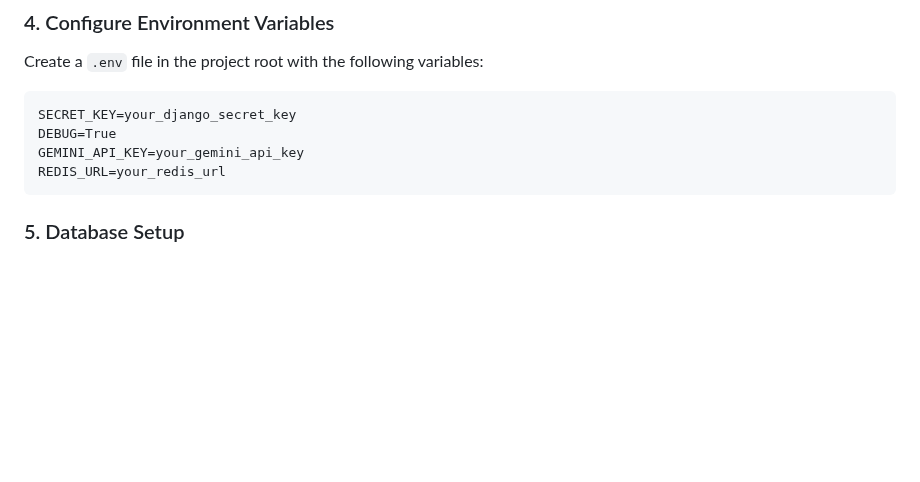
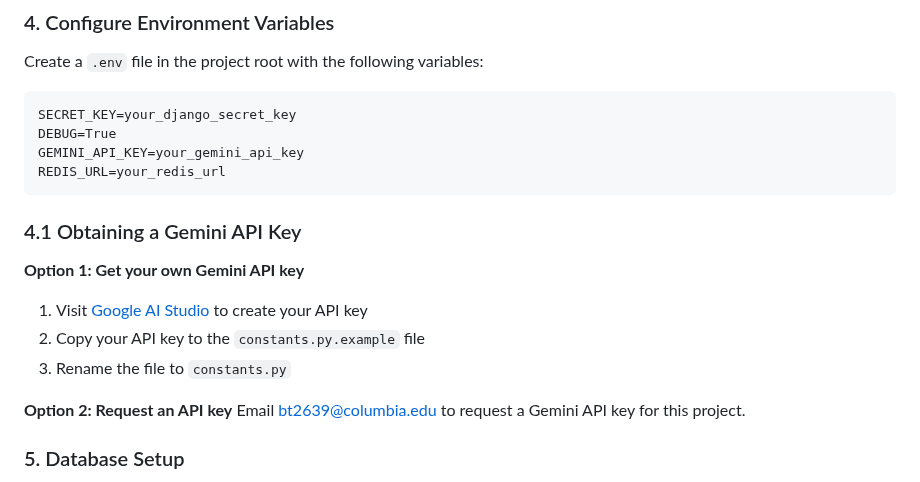
Before and after one commit to BaneTrajkovic/RentMatch-AI, a Markdown page: README.md, the part around the change. GitHub-like rendering; blank space fills up the shorter version.

Commit message:
added api key details

````diff
--- a/README.md
+++ b/README.md
@@ -62,6 +62,16 @@ DEBUG=True
 GEMINI_API_KEY=your_gemini_api_key
 REDIS_URL=your_redis_url
 ```
+
+### 4.1 Obtaining a Gemini API Key
+
+**Option 1: Get your own Gemini API key**
+1. Visit [Google AI Studio](https://ai.google.dev/gemini-api/docs/api-key) to create your API key
+2. Copy your API key to the `constants.py.example` file
+3. Rename the file to `constants.py`
+
+**Option 2: Request an API key**
+Email bt2639@columbia.edu to request a Gemini API key for this project.
 
 ### 5. Database Setup
 
````
